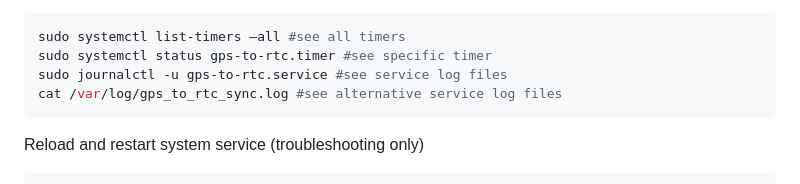
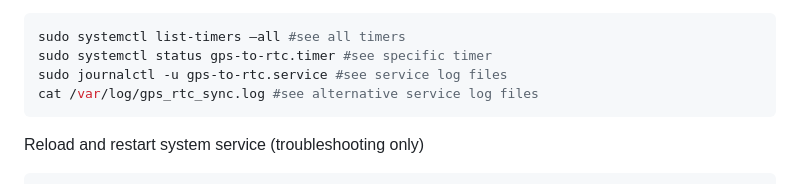
Before and after one commit to billisandr/remote_image_recorder_RasPi, a Markdown page: README.md, the part around the change. Drawn GitHub-style.

````diff
--- a/README.md
+++ b/README.md
@@ -153,7 +153,7 @@ Checks and log files
 sudo systemctl list-timers –all #see all timers
 sudo systemctl status gps-to-rtc.timer #see specific timer
 sudo journalctl -u gps-to-rtc.service #see service log files
-cat /var/log/gps_to_rtc_sync.log #see alternative service log files
+cat /var/log/gps_rtc_sync.log #see alternative service log files
 ```
 
 Reload and restart system service (troubleshooting only)
````
Also changed, not shown: READMEcld.md (+1 -1 lines).
